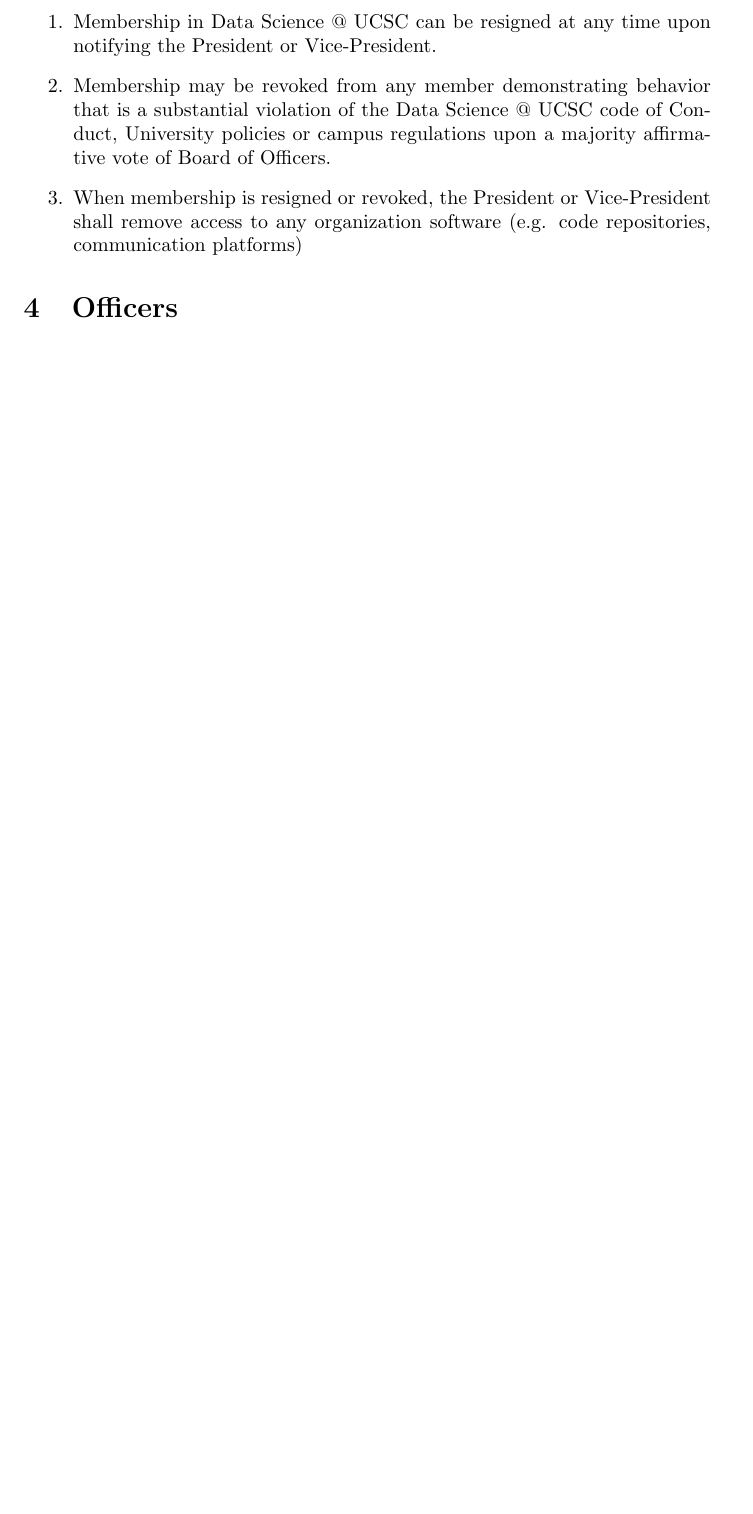
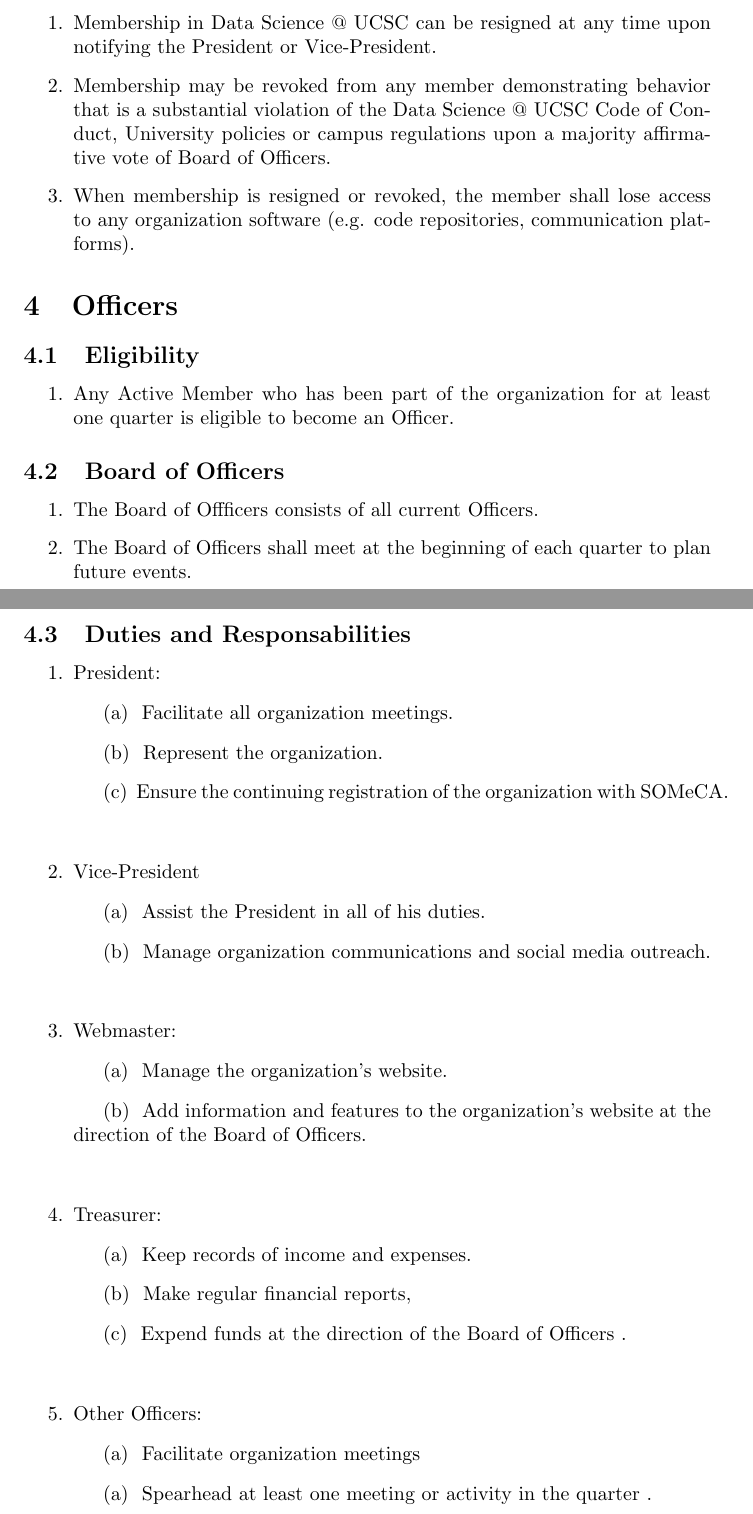
Before and after one commit to datascienceslugs/Useful-Documents, a LaTeX document (constitution/constitution.tex): part of page 3 of 4 before the commit and two parts of pages 3 and 4 of 7 after it, the two joined at a grey line, cut so that both start at the same text, the shorter picture padded with empty space. Compiled offline with pdfLaTeX.

Commit message:
new consitution

```diff
--- a/constitution/constitution.tex
+++ b/constitution/constitution.tex
@@ -68,11 +71,50 @@
     \item[1.] Membership in Data Science @ UCSC can be resigned at any time upon notifying the
     President or Vice-President.
     \item[2.] Membership may be revoked from any member demonstrating behavior that is a
-substantial  violation of the Data Science @ UCSC code of Conduct, University policies or campus
+    substantial  violation of the Data Science @ UCSC Code of Conduct, University policies or campus
     regulations upon a majority affirmative vote of Board of Officers.
-\item[3.] When membership is resigned or revoked, the President or Vice-President shall remove
-access to any organization software (e.g. code repositories, communication platforms)
+    \item[3.] When membership is resigned or revoked, the member shall lose
+    access to any organization software (e.g. code repositories, communication platforms).
+\end{itemize}
 
-\end{itemize}
+
 \section{Officers}
 
+\subsection{Eligibility}
+\begin{itemize}
+    \item[1.] Any Active Member who has been part of the organization
+    for at least one quarter is eligible to become an Officer.
+\end{itemize}
+
+\subsection{Board of Officers}
+\begin{itemize}
+    \item[1.] The Board of Offficers consists of all current Officers.
+    \item[2.] The Board of Officers shall meet at the beginning of each quarter to plan
+    future events.
+\end{itemize}
+
+\subsection{Duties and Responsabilities}
+\begin{itemize}
+    \item[1.] President:
+        \SubItem{(a)} Facilitate all organization meetings.
+        \SubItem{(b)} Represent the organization.
+        \SubItem{(c)} Ensure the continuing registration of the organization with SOMeCA.
+    \item[] % blank item to fix indentation bug
+    \item[2.] Vice-President
+        \SubItem{(a)} Assist the President in all of his duties.
+        \SubItem{(b)} Manage organization communications and social media outreach.
+    \item[] % blank item to fix indentation bug
+    \item[3.] Webmaster:
+        \SubItem{(a)} Manage the organization's website.
+        \SubItem{(b)} Add information and features to the organization's website at the
+        direction of the Board of Officers.
+    \item[] % blank item to fix indentation bug
+    \item[4.] Treasurer:
+        \SubItem{(a)} Keep records of income and expenses.
+        \SubItem{(b)} Make regular financial reports,
+        \SubItem{(c)} Expend funds at the direction of the Board of Officers .
+    \item[] % blank item to fix indentation bug
+    \item[5.] Other Officers:
+        \SubItem{(a)} Facilitate organization meetings
+        \SubItem{(a)} Spearhead at least one meeting or activity in the quarter .
+\end{itemize}
```
Also changed, not shown: constitution/constitution.tex (82 more changed lines). Lines whose indentation alone changed are shown as unchanged.
